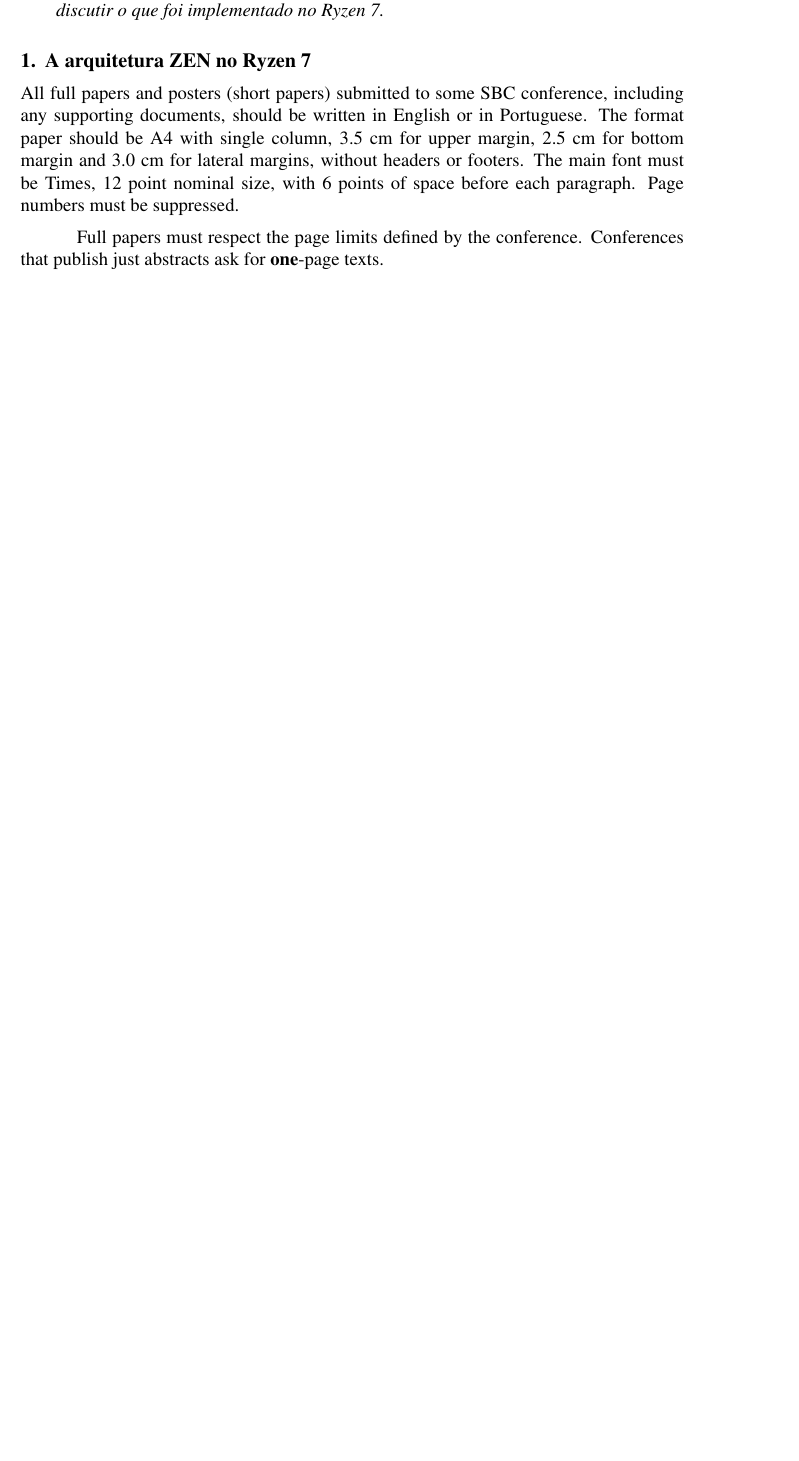
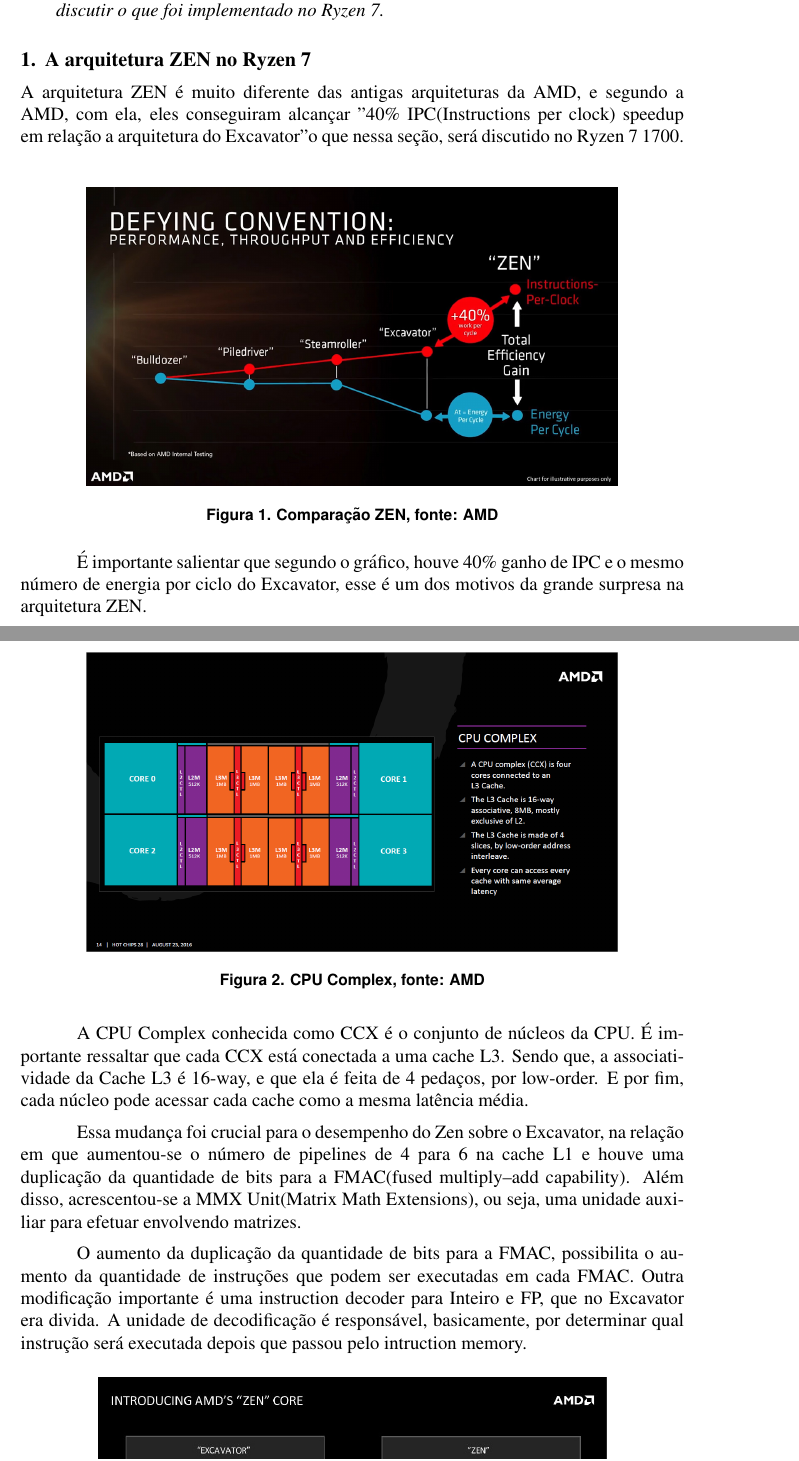
Before and after one commit to marcosvinic70/artigoarq2, a LaTeX paper (Artigo.tex): part of page 1 of 4 before the commit and two parts of pages 1 and 2 of 5 after it, the two joined at a grey line, cut so that both start at the same text, the shorter picture padded with empty space. Compiled offline with pdfLaTeX.

Commit message:
Topico 7 90% feito

```diff
--- a/Artigo.tex
+++ b/Artigo.tex
@@ -12,7 +12,7 @@
 
 \sloppy
 
-\title{Microarquitetura ZEN e sua implementação no Ryzen 7}
+\title{Micro-arquitetura ZEN e sua implementação no Ryzen 7}
 
 \author{Roberto Gonçalves Santos Júnior\inst{1}, Rafael H. Bordini\inst{2}, Flávio Rech
   Wagner\inst{1}, Jomi F. Hübner\inst{3} }
@@ -44,15 +44,27 @@
 
 \section{A arquitetura ZEN no Ryzen 7}
 
-All full papers and posters (short papers) submitted to some SBC conference,
-including any supporting documents, should be written in English or in
-Portuguese. The format paper should be A4 with single column, 3.5 cm for upper
-margin, 2.5 cm for bottom margin and 3.0 cm for lateral margins, without
-headers or footers. The main font must be Times, 12 point nominal size, with 6
-points of space before each paragraph. Page numbers must be suppressed.
+A arquitetura ZEN é muito diferente das antigas arquiteturas da AMD, e segundo a AMD, com ela, eles conseguiram alcançar "40\% IPC(Instructions per clock) speedup em relação a arquitetura do  Excavator" o que nessa seção, será discutido no Ryzen 7 1700.\\
 
-Full papers must respect the page limits defined by the conference.
-Conferences that publish just abstracts ask for \textbf{one}-page texts.
+\begin{figure}[ht]
+\centering
+\includegraphics[width=120mm,scale=0.8]{AMD-energy-per-cycle.jpg}
+\caption{Comparação ZEN, fonte: AMD}
+\label{fig:AMD CORE}
+\end{figure}
+
+É importante salientar que segundo o gráfico, houve 40\% ganho de IPC e o mesmo número de energia por ciclo do Excavator, esse é um dos motivos da grande surpresa na arquitetura ZEN.
 
 
+\begin{figure}[ht]
+\centering
+\includegraphics[width=120mm,scale=0.8]{AMD-Zen_CPU-Complex.png}
+\caption{CPU Complex, fonte: AMD}
+\label{fig:AMD CORE}
+\end{figure}
 
+A CPU Complex conhecida como CCX é o conjunto de núcleos da CPU. É importante ressaltar que cada CCX está conectada a uma cache L3. Sendo que, a associatividade da Cache L3 é 16-way, e que ela é feita de 4 pedaços, por low-order. E por fim, cada núcleo pode acessar cada cache como a mesma latência média.
+
+Essa mudança foi crucial para o desempenho do Zen sobre o Excavator, na relação em que aumentou-se o número de pipelines de 4 para 6 na cache L1 e houve uma duplicação da quantidade de bits para a FMAC(fused multiply–add capability). Além disso, acrescentou-se a MMX Unit(Matrix Math Extensions), ou seja, uma unidade auxiliar para efetuar envolvendo matrizes.
+
+O aumento da duplicação da quantidade de bits para a FMAC, possibilita o aumento da quantidade de instruções que podem ser executadas em cada FMAC. Outra modificação importante é uma instruction decoder para Inteiro e FP, que no Excavator era divida. A unidade de decodificação é responsável, basicamente, por determinar qual instrução será executada depois que passou pelo intruction memory.
```
Also changed, not shown: AMD-Zen_CPU-Complex.png (added), AMD-energy-per-cycle.jpg (added), Artigo.pdf, zencore.png (added), zenex.jpg (added), Artigo.tex (10 more changed lines), 3 other files.
